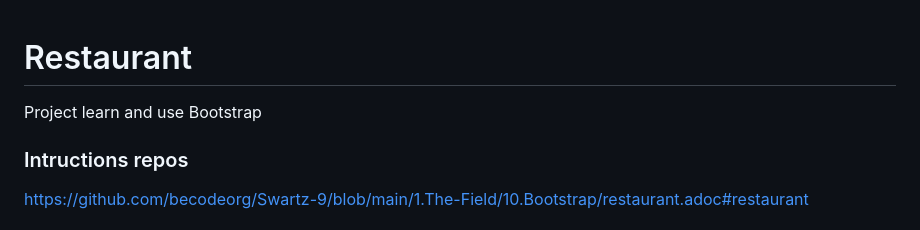
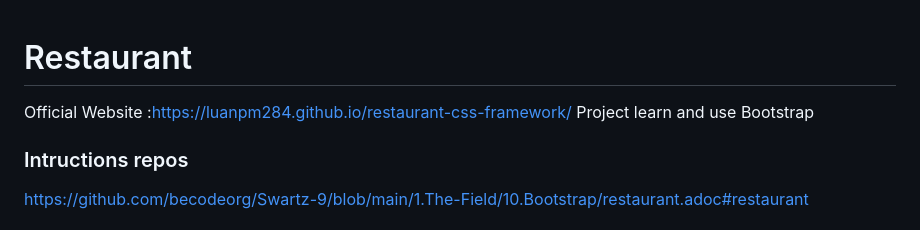
Before and after one commit to LuanPM284/restaurant-css-framework, a Markdown page: README.md, the part around the change. GitHub-like rendering.

Commit message:
Added URL for the wensite

```diff
--- a/README.md
+++ b/README.md
@@ -1,4 +1,5 @@
 # Restaurant
+Official Website :https://luanpm284.github.io/restaurant-css-framework/
 Project learn and use Bootstrap
 ### Intructions repos
 https://github.com/becodeorg/Swartz-9/blob/main/1.The-Field/10.Bootstrap/restaurant.adoc#restaurant
```
